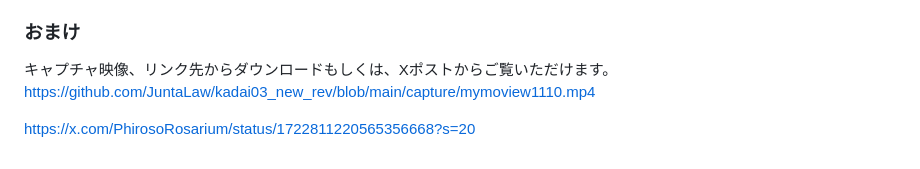
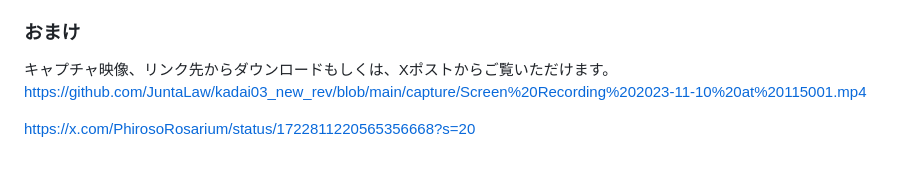
Before and after one commit to JuntaLaw/kadai03_new_rev, a Markdown page: README.md, the part around the change. GitHub-like rendering.

```diff
--- a/README.md
+++ b/README.md
@@ -32,6 +32,6 @@
 
 ### おまけ
 キャプチャ映像、リンク先からダウンロードもしくは、Xポストからご覧いただけます。
-https://github.com/JuntaLaw/kadai03_new_rev/blob/main/capture/mymoview1110.mp4
+https://github.com/JuntaLaw/kadai03_new_rev/blob/main/capture/Screen%20Recording%202023-11-10%20at%20115001.mp4
 
 https://x.com/PhirosoRosarium/status/1722811220565356668?s=20
```
